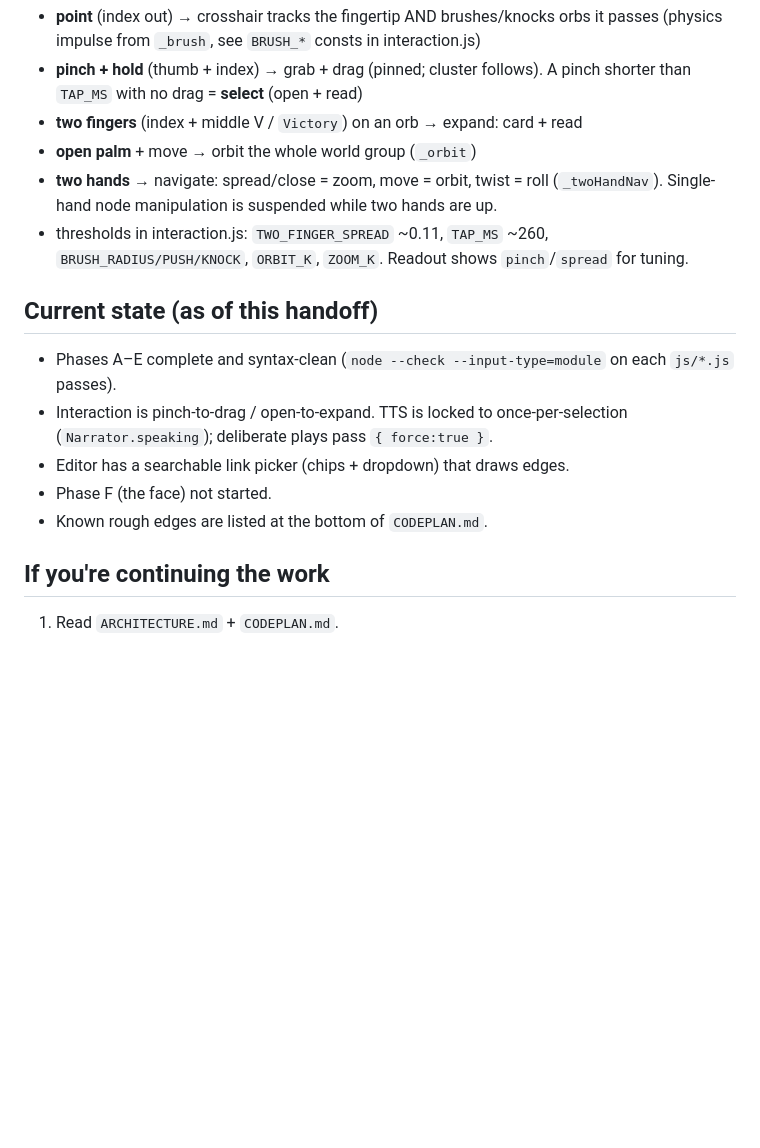
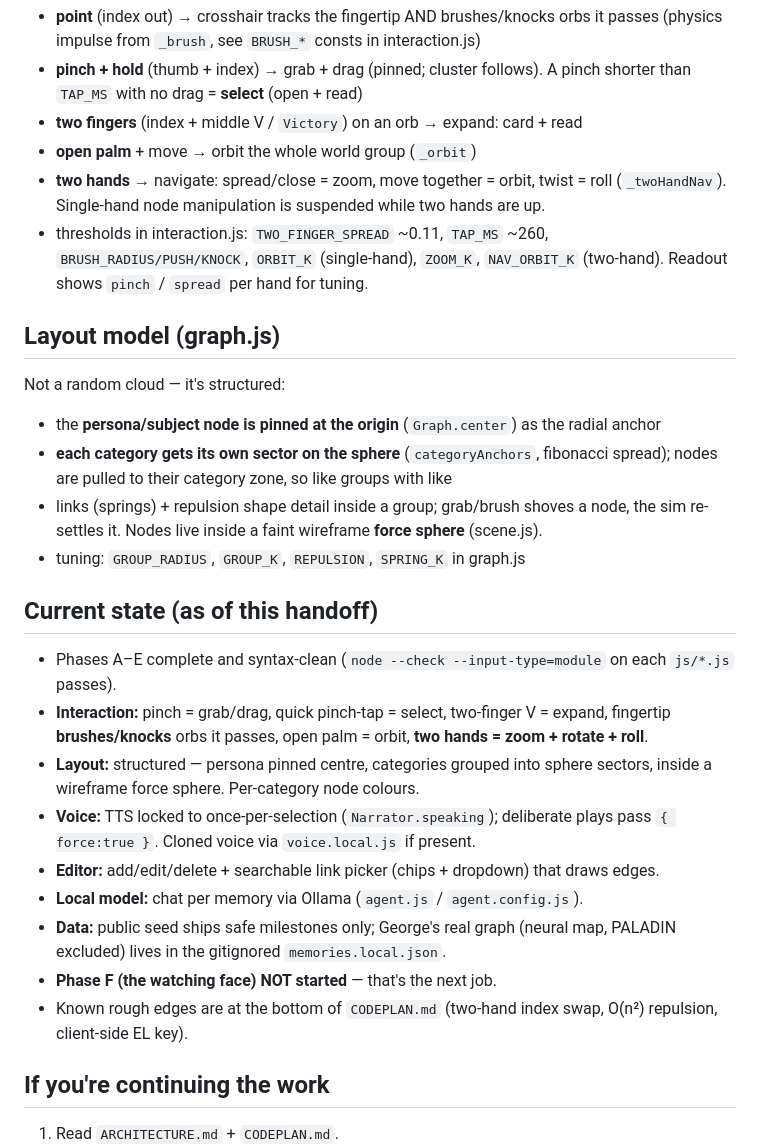
Before and after one commit to rainfantry/mind-palace, a Markdown page: docs/HANDOFF.md, the part around one of its changes. GitHub-like rendering; blank space fills up the shorter version.

```diff
--- a/docs/HANDOFF.md
+++ b/docs/HANDOFF.md
@@ -99,20 +104,40 @@ Set in `js/interaction.js`. If you change it, update this list.
   shorter than `TAP_MS` with no drag = **select** (open + read)
 - **two fingers** (index + middle V / `Victory`) on an orb → expand: card + read
 - **open palm** + move → orbit the whole world group (`_orbit`)
-- **two hands** → navigate: spread/close = zoom, move = orbit, twist = roll (`_twoHandNav`).
-  Single-hand node manipulation is suspended while two hands are up.
+- **two hands** → navigate: spread/close = zoom, move together = orbit, twist = roll
+  (`_twoHandNav`). Single-hand node manipulation is suspended while two hands are up.
 - thresholds in interaction.js: `TWO_FINGER_SPREAD` ~0.11, `TAP_MS` ~260,
-  `BRUSH_RADIUS/PUSH/KNOCK`, `ORBIT_K`, `ZOOM_K`. Readout shows `pinch`/`spread` for tuning.
+  `BRUSH_RADIUS/PUSH/KNOCK`, `ORBIT_K` (single-hand), `ZOOM_K`, `NAV_ORBIT_K`
+  (two-hand). Readout shows `pinch` / `spread` per hand for tuning.
+
+## Layout model (graph.js)
+
+Not a random cloud — it's structured:
+- the **persona/subject node is pinned at the origin** (`Graph.center`) as the radial anchor
+- **each category gets its own sector on the sphere** (`categoryAnchors`, fibonacci
+  spread); nodes are pulled to their category zone, so like groups with like
+- links (springs) + repulsion shape detail inside a group; grab/brush shoves a node,
+  the sim re-settles it. Nodes live inside a faint wireframe **force sphere** (scene.js).
+- tuning: `GROUP_RADIUS`, `GROUP_K`, `REPULSION`, `SPRING_K` in graph.js
 
 ## Current state (as of this handoff)
 
 - Phases A–E complete and syntax-clean (`node --check --input-type=module` on each
   `js/*.js` passes).
-- Interaction is pinch-to-drag / open-to-expand. TTS is locked to once-per-selection
-  (`Narrator.speaking`); deliberate plays pass `{ force:true }`.
-- Editor has a searchable link picker (chips + dropdown) that draws edges.
-- Phase F (the face) not started.
-- Known rough edges are listed at the bottom of `CODEPLAN.md`.
+- **Interaction:** pinch = grab/drag, quick pinch-tap = select, two-finger V = expand,
+  fingertip **brushes/knocks** orbs it passes, open palm = orbit, **two hands = zoom +
+  rotate + roll**.
+- **Layout:** structured — persona pinned centre, categories grouped into sphere
+  sectors, inside a wireframe force sphere. Per-category node colours.
+- **Voice:** TTS locked to once-per-selection (`Narrator.speaking`); deliberate plays
+  pass `{ force:true }`. Cloned voice via `voice.local.js` if present.
+- **Editor:** add/edit/delete + searchable link picker (chips + dropdown) that draws edges.
+- **Local model:** chat per memory via Ollama (`agent.js` / `agent.config.js`).
+- **Data:** public seed ships safe milestones only; George's real graph (neural map,
+  PALADIN excluded) lives in the gitignored `memories.local.json`.
+- **Phase F (the watching face) NOT started** — that's the next job.
+- Known rough edges are at the bottom of `CODEPLAN.md` (two-hand index swap, O(n²)
+  repulsion, client-side EL key).
 
 ## If you're continuing the work
 
```
Also changed, not shown: other parts of docs/HANDOFF.md (+28 -23 lines).
